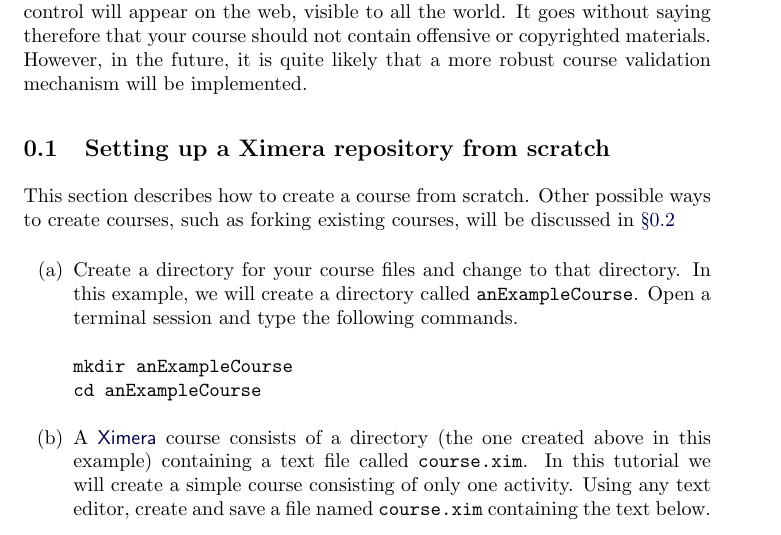
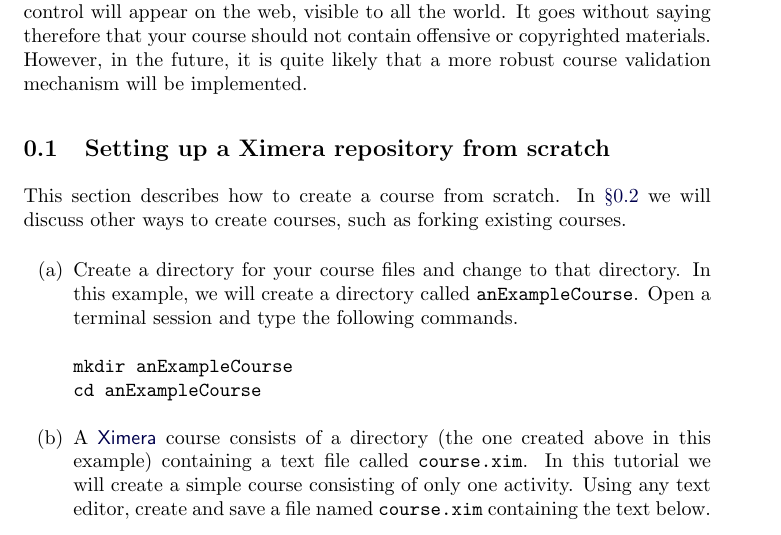
Before and after one commit to slcmalec/gettingStarted, a LaTeX document (settingUpTheRepository/settingUpTheRepository.tex): part of page 1 of 6, cut so that both start at the same text. Compiled offline with pdfLaTeX.

Commit message:
rewrote sentence

```diff
--- a/settingUpTheRepository/settingUpTheRepository.tex
+++ b/settingUpTheRepository/settingUpTheRepository.tex
@@ -42,9 +42,8 @@
 
 \subsection{Setting up a Ximera repository from scratch}
 This section describes how to create a course from scratch.
-Other possible ways to create
-courses, such as forking existing courses, will
-be discussed in \autoref{ForkClone}
+In \autoref{ForkClone} we will discuss other ways to create
+courses, such as forking existing courses.
 \begin{enumerate}
 \item\label{Mkdir} Create a directory for your course files
 and change to that directory.
```
